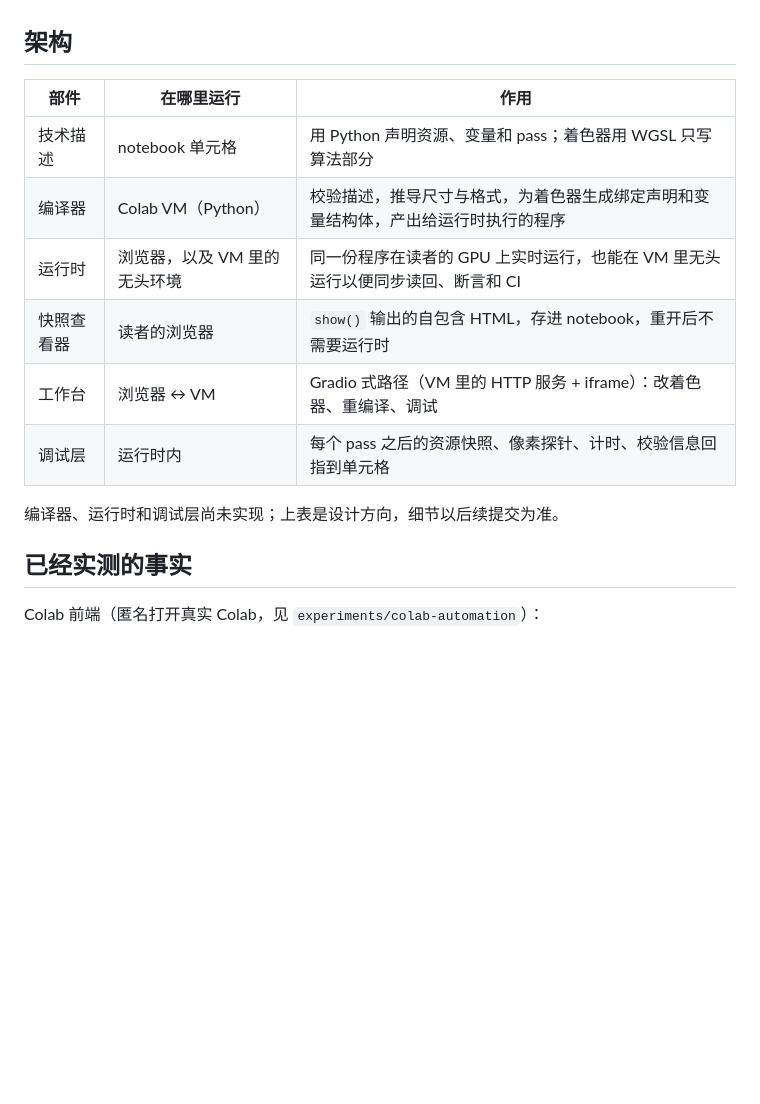
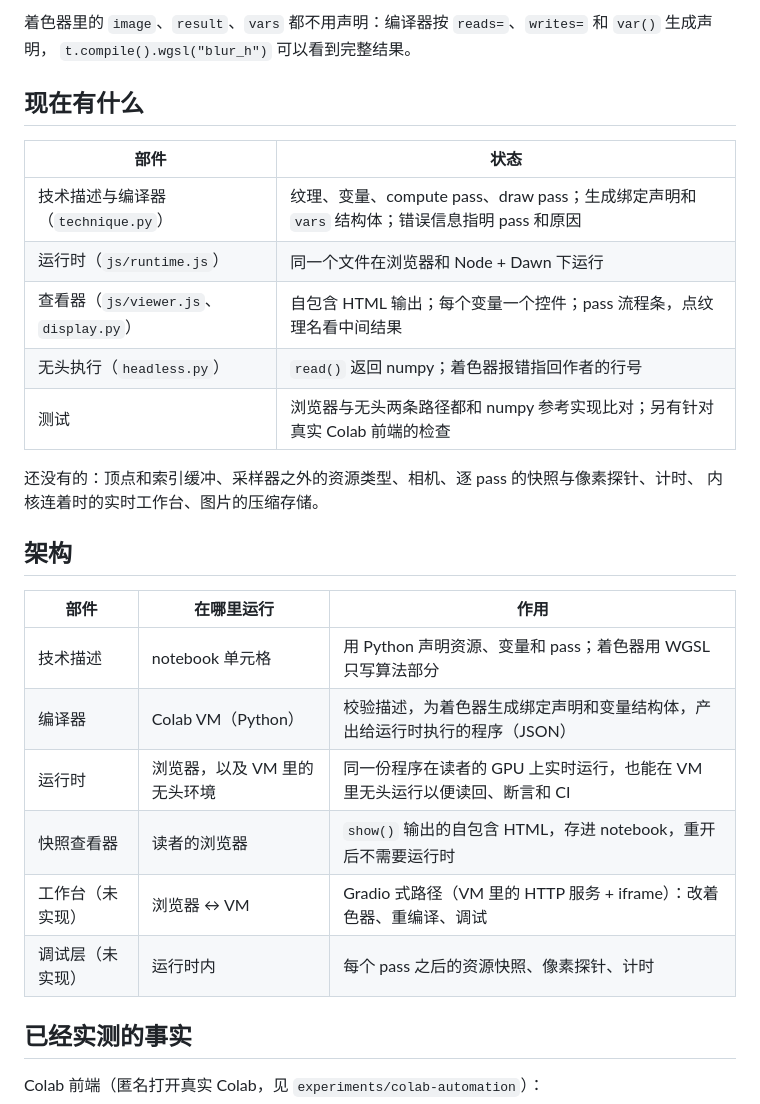
Before and after one commit to x380kkm/colabgraphics, a Markdown page: README.md, the part around one of its changes. GitHub-like rendering; blank space fills up the shorter version.

```diff
--- a/README.md
+++ b/README.md
@@ -17,16 +48,29 @@
+着色器里的 `image`、`result`、`vars` 都不用声明：编译器按 `reads=`、`writes=` 和 `var()` 生成声明，
+`t.compile().wgsl("blur_h")` 可以看到完整结果。
+
+## 现在有什么
+
+| 部件 | 状态 |
+|---|---|
+| 技术描述与编译器（`technique.py`） | 纹理、变量、compute pass、draw pass；生成绑定声明和 `vars` 结构体；错误信息指明 pass 和原因 |
+| 运行时（`js/runtime.js`） | 同一个文件在浏览器和 Node + Dawn 下运行 |
+| 查看器（`js/viewer.js`、`display.py`） | 自包含 HTML 输出；每个变量一个控件；pass 流程条，点纹理名看中间结果 |
+| 无头执行（`headless.py`） | `read()` 返回 numpy；着色器报错指回作者的行号 |
+| 测试 | 浏览器与无头两条路径都和 numpy 参考实现比对；另有针对真实 Colab 前端的检查 |
+
+还没有的：顶点和索引缓冲、采样器之外的资源类型、相机、逐 pass 的快照与像素探针、计时、
+内核连着时的实时工作台、图片的压缩存储。
 
 ## 架构
 
 | 部件 | 在哪里运行 | 作用 |
 |---|---|---|
 | 技术描述 | notebook 单元格 | 用 Python 声明资源、变量和 pass；着色器用 WGSL 只写算法部分 |
-| 编译器 | Colab VM（Python） | 校验描述，推导尺寸与格式，为着色器生成绑定声明和变量结构体，产出给运行时执行的程序 |
-| 运行时 | 浏览器，以及 VM 里的无头环境 | 同一份程序在读者的 GPU 上实时运行，也能在 VM 里无头运行以便同步读回、断言和 CI |
+| 编译器 | Colab VM（Python） | 校验描述，为着色器生成绑定声明和变量结构体，产出给运行时执行的程序（JSON） |
+| 运行时 | 浏览器，以及 VM 里的无头环境 | 同一份程序在读者的 GPU 上实时运行，也能在 VM 里无头运行以便读回、断言和 CI |
 | 快照查看器 | 读者的浏览器 | `show()` 输出的自包含 HTML，存进 notebook，重开后不需要运行时 |
-| 工作台 | 浏览器 ↔ VM | Gradio 式路径（VM 里的 HTTP 服务 + iframe）：改着色器、重编译、调试 |
-| 调试层 | 运行时内 | 每个 pass 之后的资源快照、像素探针、计时、校验信息回指到单元格 |
-
-编译器、运行时和调试层尚未实现；上表是设计方向，细节以后续提交为准。
+| 工作台（未实现） | 浏览器 ↔ VM | Gradio 式路径（VM 里的 HTTP 服务 + iframe）：改着色器、重编译、调试 |
+| 调试层（未实现） | 运行时内 | 每个 pass 之后的资源快照、像素探针、计时 |
 
 ## 已经实测的事实
 
```
Also changed, not shown: other parts of README.md (+56 -29 lines), docs/images/first_slice_in_colab.jpg (deleted), docs/images/notebook_in_colab.jpg (added), 3 other files.
